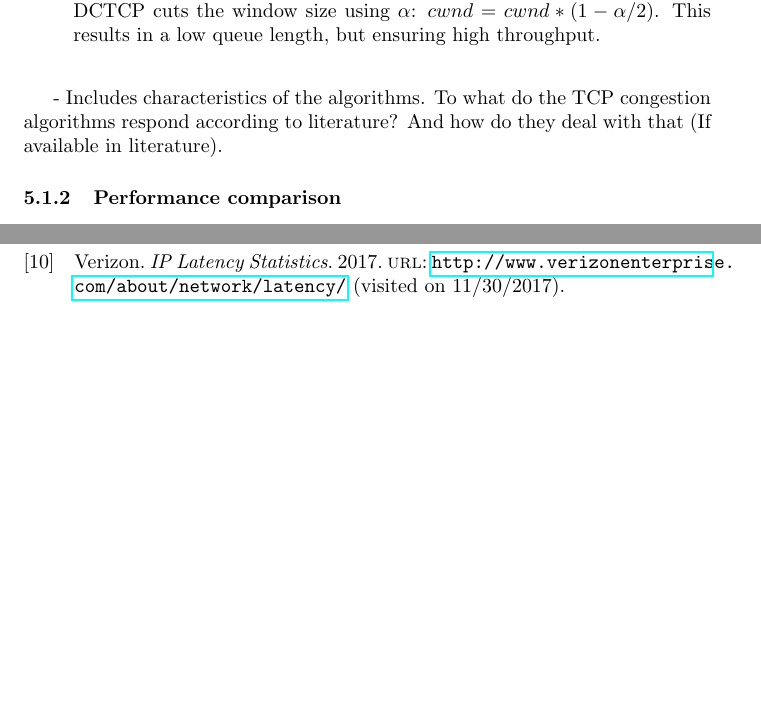
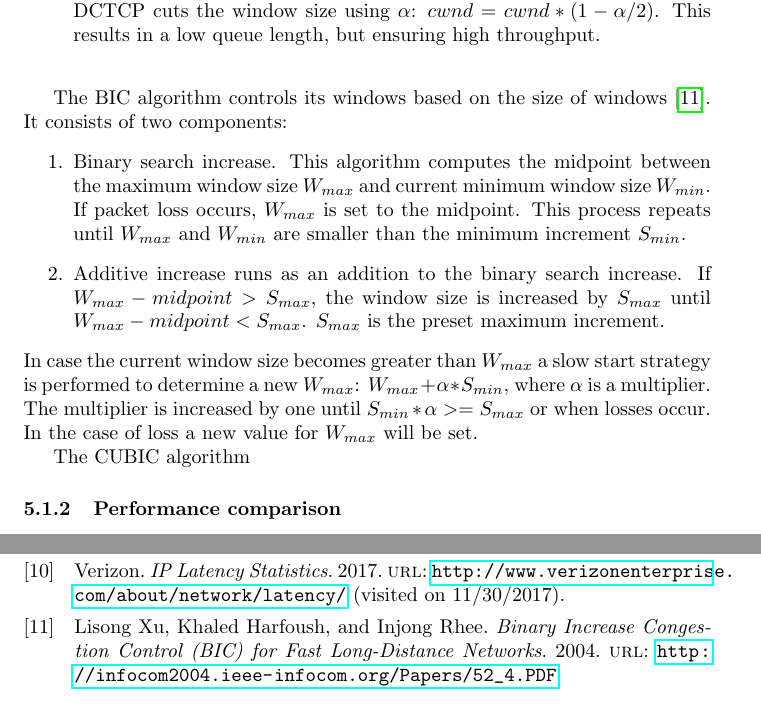
Before and after one commit to lgommans/lsproj, a LaTeX document (paper/paper.tex): two parts of pages 8 and 9 of 10 before the commit and two parts of pages 8 and 10 of 10 after it, joined at a grey line, cut so that both start at the same text, the shorter picture padded with empty space. Compiled offline with pdfLaTeX.

Commit message:
Added BIC algorithm

```diff
--- a/paper/paper.tex
+++ b/paper/paper.tex
@@ -227,8 +227,15 @@ Type some text here.
 			\item Controller at the sender. The sender has an estimate of the fraction of packets that are marked with CE. This is based on the actual fraction of packets that were marked, the weight given to the new estimate compared to the past weight. This results in $\alpha$. $\alpha$ is used to indicate the congestion on a network with a maximum of value 1, indicating a congested network, and a minimum value of 0, indicating no congestion in the network. DCTCP cuts the window size using $\alpha$: $cwnd = cwnd * (1 - \alpha/2)$. This results in a low queue length, but ensuring high throughput.\\
 		\end{enumerate}
 
+		The BIC algorithm controls its windows based on the size of windows \cite{bic-tcp-congestion}. It consists of two components:
+		\begin{enumerate}
+			\item Binary search increase. This algorithm computes the midpoint between the maximum window size $W_{max}$ and current minimum window size $W_{min}$. If packet loss occurs, $W_{max}$ is set to the midpoint. This process repeats until $W_{max}$ and $W_{min}$ are smaller than the minimum increment $S_{min}$.
+			\item Additive increase runs as an addition to the binary search increase. If $W_{max} - midpoint > S_{max}$, the window size is increased by $S_{max}$ until $W_{max} - midpoint < S_{max}$. $S_{max}$ is the preset maximum increment.
+		\end{enumerate}
+In case the current window size becomes greater than $W_{max}$ a slow start strategy is performed to determine a new $W_{max}$: $W_{max} + \alpha * S_{min}$, where $\alpha$ is a multiplier. The multiplier is increased by one until $S_{min} * \alpha >= S_{max}$ or when losses occur. In the case of loss a new value for $W_{max}$ will be set.
 
-		- Includes characteristics of the algorithms. To what do the TCP congestion algorithms respond according to literature? And how do they deal with that (If available in literature).
+		The CUBIC algorithm
+
 
 		\subsubsection{Performance comparison}
 		- Includes results of tests.
```
Also changed, not shown: paper/references.bib (+8 -0 lines).
